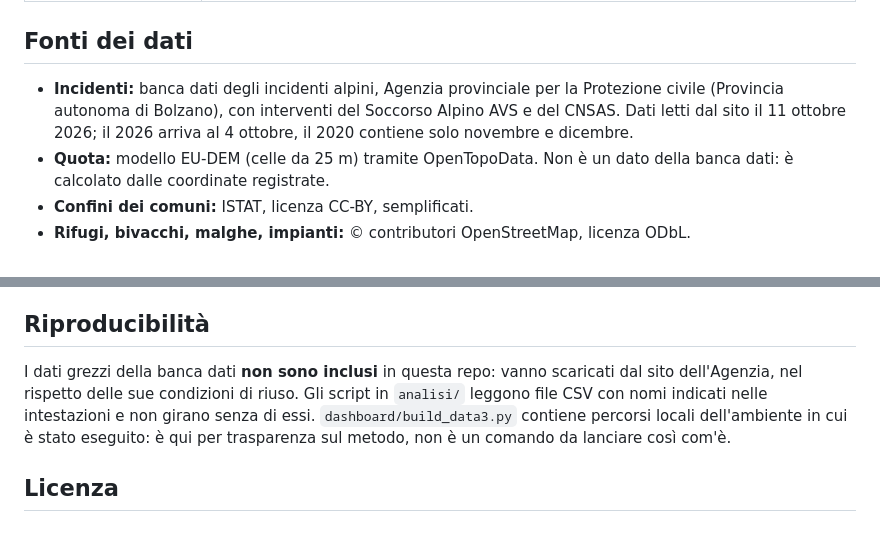
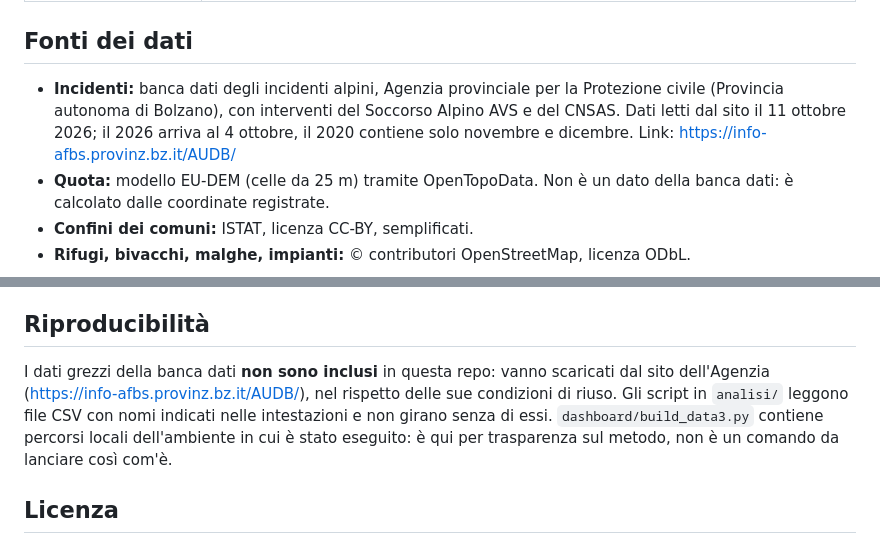
Before and after one commit to thewalkingnose/incidenti-alpini-alto-adige, a Markdown page: README.md, 2 parts joined by grey strips. GitHub-like rendering.

```diff
--- a/README.md
+++ b/README.md
@@ -17,7 +17,7 @@ Progetto collegato al video del canale YouTube *The Walking Nose*.
 
 ## Fonti dei dati
 
-- **Incidenti:** banca dati degli incidenti alpini, Agenzia provinciale per la Protezione civile (Provincia autonoma di Bolzano), con interventi del Soccorso Alpino AVS e del CNSAS. Dati letti dal sito il 11 ottobre 2026; il 2026 arriva al 4 ottobre, il 2020 contiene solo novembre e dicembre.
+- **Incidenti:** banca dati degli incidenti alpini, Agenzia provinciale per la Protezione civile (Provincia autonoma di Bolzano), con interventi del Soccorso Alpino AVS e del CNSAS. Dati letti dal sito il 11 ottobre 2026; il 2026 arriva al 4 ottobre, il 2020 contiene solo novembre e dicembre. Link: https://info-afbs.provinz.bz.it/AUDB/
 - **Quota:** modello EU-DEM (celle da 25 m) tramite OpenTopoData. Non è un dato della banca dati: è calcolato dalle coordinate registrate.
 - **Confini dei comuni:** ISTAT, licenza CC-BY, semplificati.
 - **Rifugi, bivacchi, malghe, impianti:** © contributori OpenStreetMap, licenza ODbL.
@@ -32,7 +32,7 @@ Progetto collegato al video del canale YouTube *The Walking Nose*.
 
 ## Riproducibilità
 
-I dati grezzi della banca dati **non sono inclusi** in questa repo: vanno scaricati dal sito dell'Agenzia, nel rispetto delle sue condizioni di riuso. Gli script in `analisi/` leggono file CSV con nomi indicati nelle intestazioni e non girano senza di essi. `dashboard/build_data3.py` contiene percorsi locali dell'ambiente in cui è stato eseguito: è qui per trasparenza sul metodo, non è un comando da lanciare così com'è.
+I dati grezzi della banca dati **non sono inclusi** in questa repo: vanno scaricati dal sito dell'Agenzia (https://info-afbs.provinz.bz.it/AUDB/), nel rispetto delle sue condizioni di riuso. Gli script in `analisi/` leggono file CSV con nomi indicati nelle intestazioni e non girano senza di essi. `dashboard/build_data3.py` contiene percorsi locali dell'ambiente in cui è stato eseguito: è qui per trasparenza sul metodo, non è un comando da lanciare così com'è.
 
 ## Licenza
 
```
